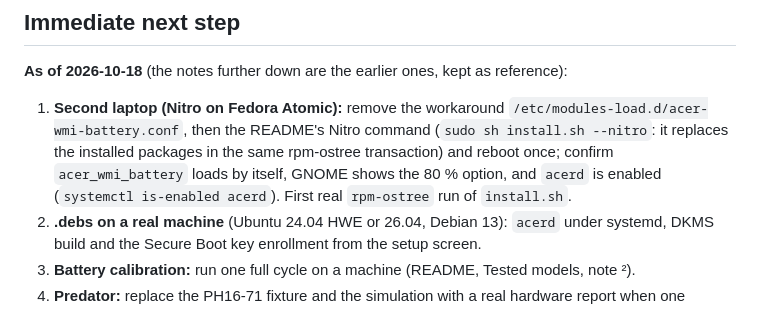
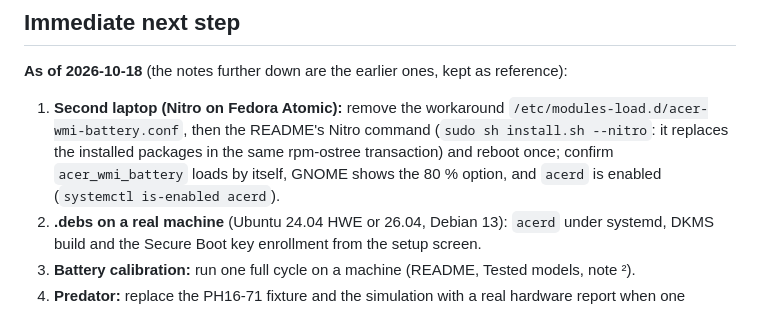
Before and after one commit to FnnDK/acerctl, a Markdown page: STATUS.md, the part around one of its changes. Rendered like a GitHub page.

```diff
--- a/STATUS.md
+++ b/STATUS.md
@@ -85,7 +86,7 @@ Reference machine: Acer **Nitro ANV15-52** (i7-13620H, RTX 4060, BIOS V1.31), Fe
 
 **As of 2026-10-18** (the notes further down are the earlier ones, kept as reference):
 
-1. **Second laptop (Nitro on Fedora Atomic):** remove the workaround `/etc/modules-load.d/acer-wmi-battery.conf`, then the README's Nitro command (`sudo sh install.sh --nitro`: it replaces the installed packages in the same rpm-ostree transaction) and reboot once; confirm `acer_wmi_battery` loads by itself, GNOME shows the 80 % option, and `acerd` is enabled (`systemctl is-enabled acerd`). First real `rpm-ostree` run of `install.sh`.
+1. **Second laptop (Nitro on Fedora Atomic):** remove the workaround `/etc/modules-load.d/acer-wmi-battery.conf`, then the README's Nitro command (`sudo sh install.sh --nitro`: it replaces the installed packages in the same rpm-ostree transaction) and reboot once; confirm `acer_wmi_battery` loads by itself, GNOME shows the 80 % option, and `acerd` is enabled (`systemctl is-enabled acerd`).
 3. **.debs on a real machine** (Ubuntu 24.04 HWE or 26.04, Debian 13): `acerd` under systemd, DKMS build and the Secure Boot key enrollment from the setup screen.
 4. **Battery calibration:** run one full cycle on a machine (README, Tested models, note ²).
 5. **Predator:** replace the PH16-71 fixture and the simulation with a real hardware report when one arrives.
```
Also changed, not shown: other parts of STATUS.md (+4 -3 lines).
